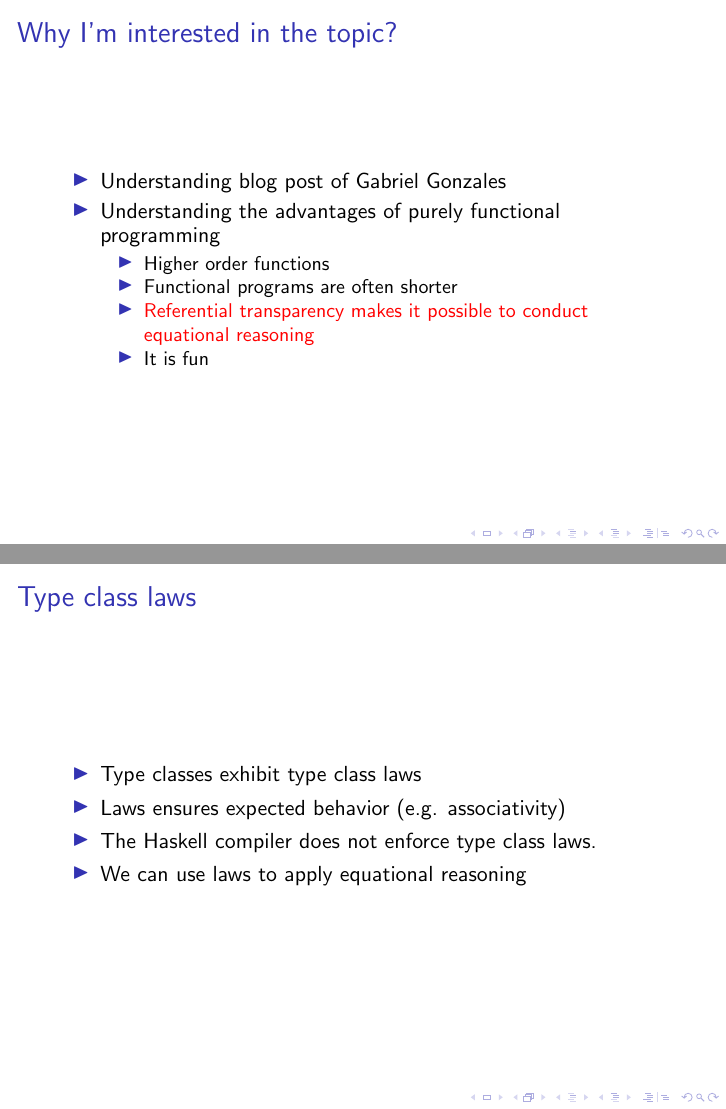
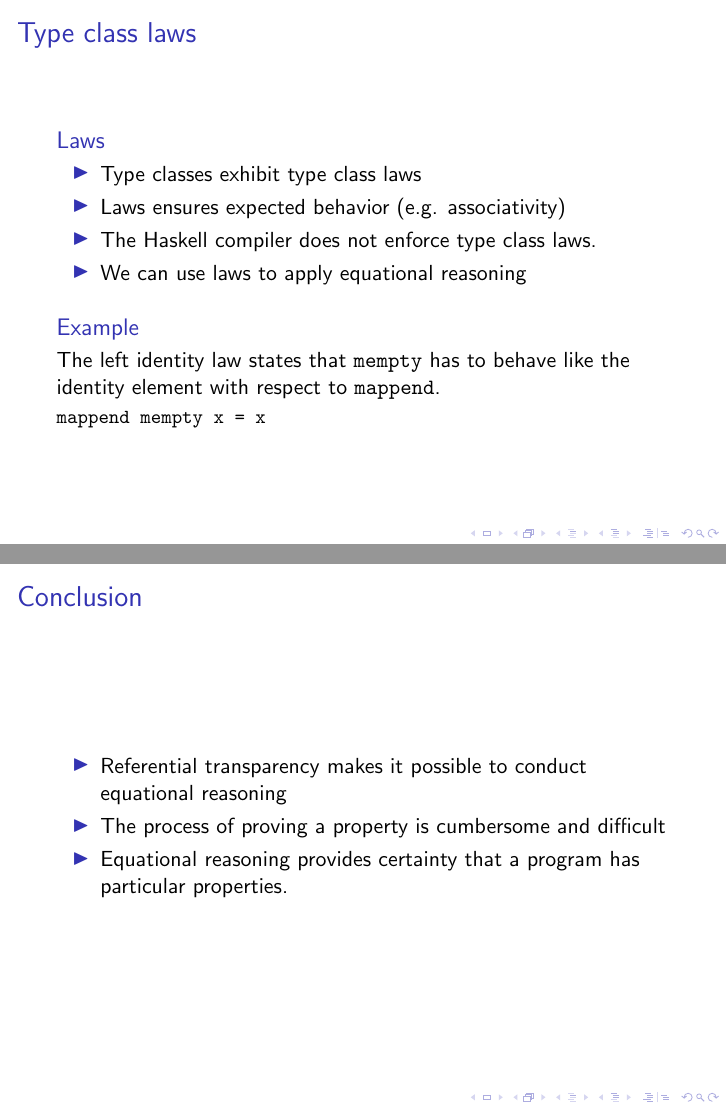
Before and after one commit to Hofmaier/robertson, LaTeX slides (presentation.tex): pages 3 and 16 of 44 before the commit and pages 16 and 31 of 44 after it, joined at a grey line. Compiled offline with pdfLaTeX.

Commit message:
commit nach presi

```diff
--- a/presentation.tex
+++ b/presentation.tex
@@ -26,13 +26,3 @@
 
 \begin{frame}
   \frametitle{Why I'm interested in the topic?}
-\begin{itemize}
-\item Understanding blog post of Gabriel Gonzales
-\item Understanding the advantages of purely functional programming
-  \begin{itemize}
-  \item Higher order functions
-  \item Functional programs are often shorter
-  \item {\color{red} Referential transparency makes it possible to conduct equational reasoning}
-  \item It is fun
-  \end{itemize}
-\end{itemize}
@@ -153,14 +160,23 @@ showlist (x:xs) = show x ++ showlist xs
 
 \end{frame}
 
-\begin{frame}
+\begin{frame}[fragile]
 \frametitle{Type class laws}
-  \begin{itemize}
+\begin{block}{Laws}
+\begin{itemize}
 \item Type classes exhibit type class laws
 \item Laws ensures expected behavior (e.g. associativity)
 \item The Haskell compiler does not enforce type class laws.
 \item We can use laws to apply equational reasoning
 \end{itemize}
+\end{block}
+
+\begin{block}{Example}
+The left identity law states that \verb|mempty| has to behave like the identity element with respect to \verb|mappend|.
+\begin{Verbatim}[fontsize=\small]
+mappend mempty x = x
+\end{Verbatim}
+\end{block}
 \end{frame}
 
 \begin{frame}
@@ -313,3 +329,10 @@ We can use this property to substitute the left-hand side.
 \end{frame}
 
 \begin{frame}
+  \frametitle{Conclusion}
+  \begin{itemize}
+  \item Referential transparency makes it possible to conduct equational reasoning
+\item The process of proving a property is cumbersome and difficult
+\item Equational reasoning provides certainty that a program has particular properties.
+\end{itemize}
+
```
Also changed, not shown: equational_reasoning.tex (+1 -2 lines), garbage.tex (+19 -0 lines), typeclass.tex (+1 -0 lines), sideeffects.png (added), presentation.tex (26 more changed lines), 1 other file.
